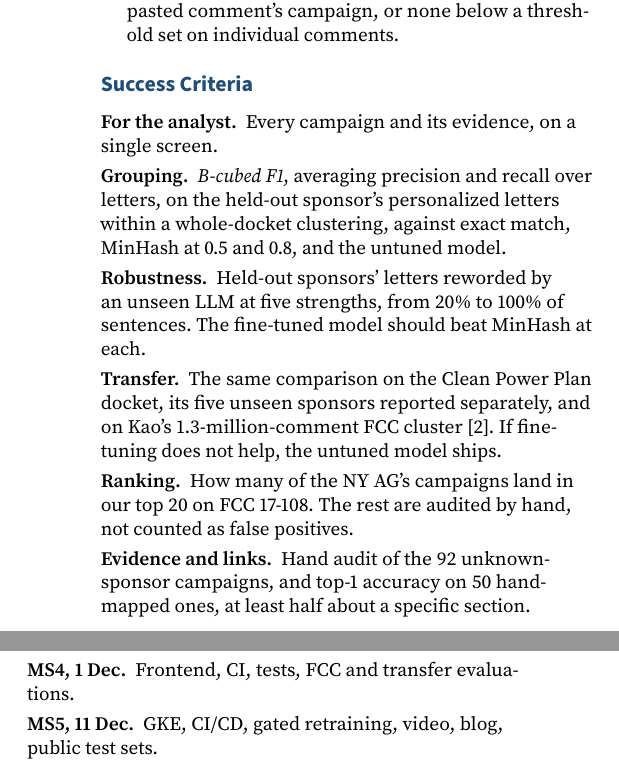
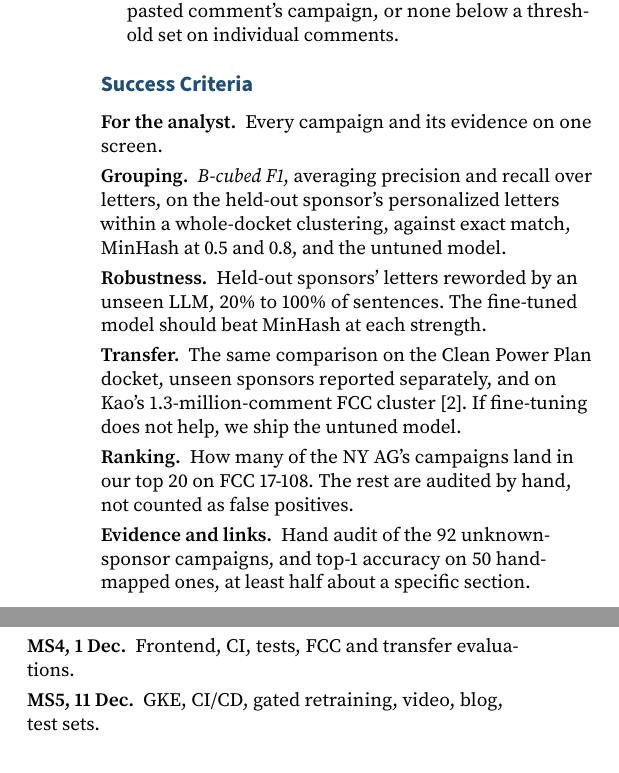
Before and after one commit to aidaneichman/ac215_Quorum, a LaTeX document (milestone1.tex): two parts of the columns of page 2 of 3, joined at a grey line, cut so that both start at the same text. Compiled offline with pdfLaTeX.

Commit message:
Trim runts on page 2 so MS5 stays on page 2

```diff
--- a/milestone1.tex
+++ b/milestone1.tex
@@ -156,14 +156,15 @@ the rest, as Appendix B shows.
 \section{Success Criteria}
 
 \begin{leads}
-  \item \lead{For the analyst} Every campaign and its evidence, on a single screen.
+  \item \lead{For the analyst} Every campaign and its evidence on one screen.
   \item \lead{Grouping} \emph{B-cubed F1}, averaging precision and recall over letters, on the
         held-out sponsor's personalized letters within a whole-docket clustering, against exact match,
         MinHash at 0.5 and 0.8, and the untuned model.
-  \item \lead{Robustness} Held-out sponsors' letters reworded by an unseen LLM at five strengths, from 20\% to 100\% of
-        sentences. The fine-tuned model should beat MinHash at each.
-  \item \lead{Transfer} The same comparison on the Clean Power Plan docket, its five unseen
-        sponsors reported separately, and on Kao's 1.3-million-comment FCC cluster [2]. If fine-tuning does not help, the untuned model ships.
+  \item \lead{Robustness} Held-out sponsors' letters reworded by an unseen LLM, 20\% to 100\% of
+        sentences. The fine-tuned model should beat MinHash at each strength.
+  \item \lead{Transfer} The same comparison on the Clean Power Plan docket, unseen sponsors
+        reported separately, and on Kao's 1.3-million-comment FCC cluster [2]. If fine-tuning does not
+        help, we ship the untuned model.
   \item \lead{Ranking} How many of the NY AG's campaigns land in our top 20 on FCC 17-108. The rest are
         audited by hand, not counted as false positives.
   \item \lead{Evidence and links} Hand audit of the 92 unknown-sponsor campaigns, and top-1 accuracy on
@@ -210,7 +211,7 @@ HDBSCAN and label-scarce evaluation from outside it.
   \item \lead{MS3, 12 Nov} Fine-tuning on Vertex AI with W\&B, a Vertex pipeline, campaign
         evidence, the sponsor audit and a monitored live API on Cloud Run.
   \item \lead{MS4, 1 Dec} Frontend, CI, tests, FCC and transfer evaluations.
-  \item \lead{MS5, 11 Dec} GKE, CI/CD, gated retraining, video, blog, public test sets.
+  \item \lead{MS5, 11 Dec} GKE, CI/CD, gated retraining, video, blog, test sets.
 \end{leads}
 
 \onecolumn
```
